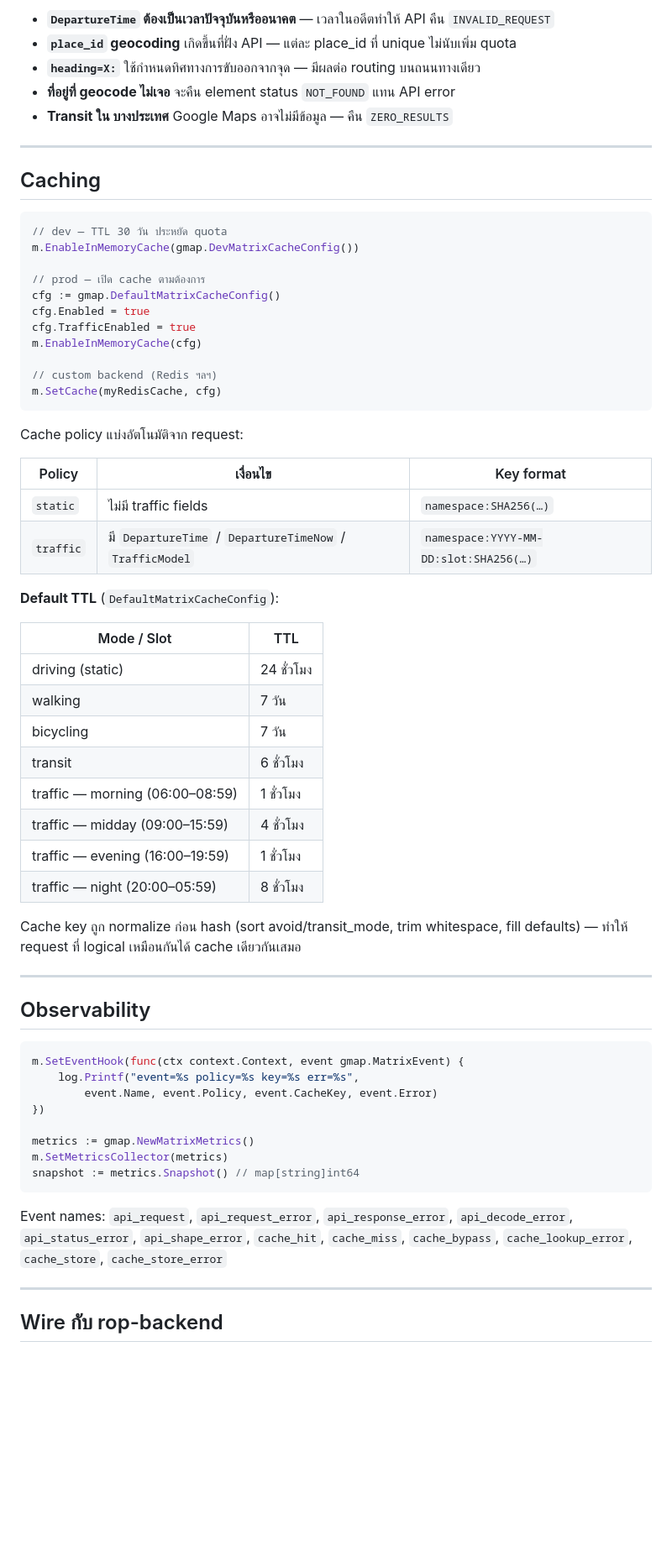
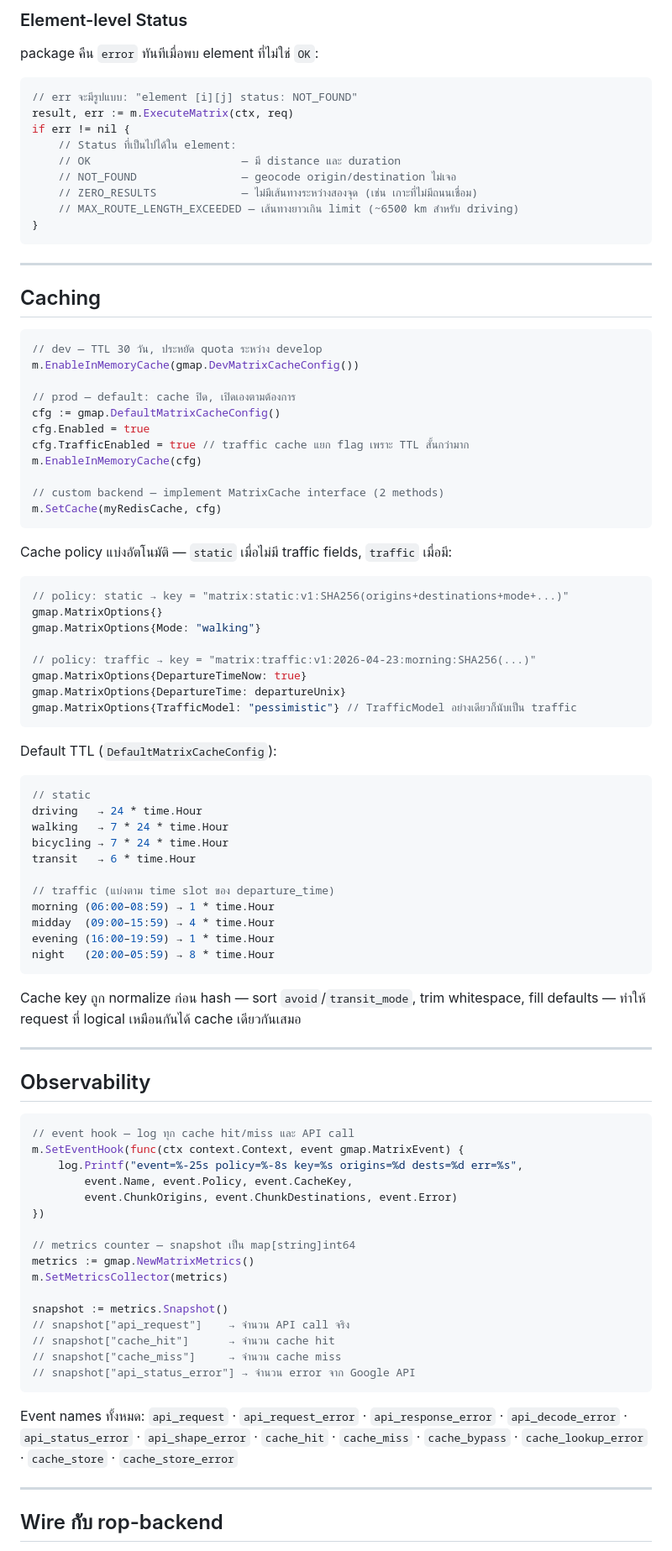
Before and after one commit to ROP-TEAM/rop-algorithm, a Markdown page: gmap/readme.md, the part around one of its changes. Shown at 84% size. GitHub-like rendering; blank space fills up the shorter version.

Commit message:
update gmap readme into code pattern

````diff
--- a/gmap/readme.md
+++ b/gmap/readme.md
@@ -185,66 +263,94 @@ package นี้ return `error` ทันทีเมื่อพบ element st
 
-- **`DepartureTime` ต้องเป็นเวลาปัจจุบันหรืออนาคต** — เวลาในอดีตทำให้ API คืน `INVALID_REQUEST`
-- **`place_id` geocoding** เกิดขึ้นที่ฝั่ง API — แต่ละ place_id ที่ unique ไม่นับเพิ่ม quota
-- **`heading=X:`** ใช้กำหนดทิศทางการขับออกจากจุด — มีผลต่อ routing บนถนนทางเดียว
-- **ที่อยู่ที่ geocode ไม่เจอ** จะคืน element status `NOT_FOUND` แทน API error
-- **Transit ใน บางประเทศ** Google Maps อาจไม่มีข้อมูล — คืน `ZERO_RESULTS`
+### Element-level Status
+
+package คืน `error` ทันทีเมื่อพบ element ที่ไม่ใช่ `OK`:
+
+```go
+// err จะมีรูปแบบ: "element [i][j] status: NOT_FOUND"
+result, err := m.ExecuteMatrix(ctx, req)
+if err != nil {
+    // Status ที่เป็นไปได้ใน element:
+    // OK                       — มี distance และ duration
+    // NOT_FOUND                — geocode origin/destination ไม่เจอ
+    // ZERO_RESULTS             — ไม่มีเส้นทางระหว่างสองจุด (เช่น เกาะที่ไม่มีถนนเชื่อม)
+    // MAX_ROUTE_LENGTH_EXCEEDED — เส้นทางยาวเกิน limit (~6500 km สำหรับ driving)
+}
+```
 
 ---
 
 ## Caching
 
 ```go
-// dev — TTL 30 วัน ประหยัด quota
+// dev — TTL 30 วัน, ประหยัด quota ระหว่าง develop
 m.EnableInMemoryCache(gmap.DevMatrixCacheConfig())
 
-// prod — เปิด cache ตามต้องการ
+// prod — default: cache ปิด, เปิดเองตามต้องการ
 cfg := gmap.DefaultMatrixCacheConfig()
 cfg.Enabled = true
-cfg.TrafficEnabled = true
+cfg.TrafficEnabled = true // traffic cache แยก flag เพราะ TTL สั้นกว่ามาก
 m.EnableInMemoryCache(cfg)
 
-// custom backend (Redis ฯลฯ)
+// custom backend — implement MatrixCache interface (2 methods)
 m.SetCache(myRedisCache, cfg)
 ```
 
-Cache policy แบ่งอัตโนมัติจาก request:
+Cache policy แบ่งอัตโนมัติ — `static` เมื่อไม่มี traffic fields, `traffic` เมื่อมี:
 
-| Policy | เงื่อนไข | Key format |
-|---|---|---|
-| `static` | ไม่มี traffic fields | `namespace:SHA256(…)` |
-| `traffic` | มี `DepartureTime` / `DepartureTimeNow` / `TrafficModel` | `namespace:YYYY-MM-DD:slot:SHA256(…)` |
+```go
+// policy: static → key = "matrix:static:v1:SHA256(origins+destinations+mode+...)"
+gmap.MatrixOptions{}
+gmap.MatrixOptions{Mode: "walking"}
 
-**Default TTL** (`DefaultMatrixCacheConfig`):
+// policy: traffic → key = "matrix:traffic:v1:2026-04-23:morning:SHA256(...)"
+gmap.MatrixOptions{DepartureTimeNow: true}
+gmap.MatrixOptions{DepartureTime: departureUnix}
+gmap.MatrixOptions{TrafficModel: "pessimistic"} // TrafficModel อย่างเดียวก็นับเป็น traffic
+```
 
-| Mode / Slot | TTL |
-|---|---|
-| driving (static) | 24 ชั่วโมง |
-| walking | 7 วัน |
-| bicycling | 7 วัน |
-| transit | 6 ชั่วโมง |
-| traffic — morning (06:00–08:59) | 1 ชั่วโมง |
-| traffic — midday (09:00–15:59) | 4 ชั่วโมง |
-| traffic — evening (16:00–19:59) | 1 ชั่วโมง |
-| traffic — night (20:00–05:59) | 8 ชั่วโมง |
+Default TTL (`DefaultMatrixCacheConfig`):
 
-Cache key ถูก normalize ก่อน hash (sort avoid/transit_mode, trim whitespace, fill defaults) — ทำให้ request ที่ logical เหมือนกันได้ cache เดียวกันเสมอ
+```go
+// static
+driving   → 24 * time.Hour
+walking   → 7 * 24 * time.Hour
+bicycling → 7 * 24 * time.Hour
+transit   → 6 * time.Hour
+
+// traffic (แบ่งตาม time slot ของ departure_time)
+morning (06:00–08:59) → 1 * time.Hour
+midday  (09:00–15:59) → 4 * time.Hour
+evening (16:00–19:59) → 1 * time.Hour
+night   (20:00–05:59) → 8 * time.Hour
+```
+
+Cache key ถูก normalize ก่อน hash — sort `avoid`/`transit_mode`, trim whitespace, fill defaults — ทำให้ request ที่ logical เหมือนกันได้ cache เดียวกันเสมอ
 
 ---
 
 ## Observability
 
 ```go
+// event hook — log ทุก cache hit/miss และ API call
 m.SetEventHook(func(ctx context.Context, event gmap.MatrixEvent) {
-    log.Printf("event=%s policy=%s key=%s err=%s",
-        event.Name, event.Policy, event.CacheKey, event.Error)
+    log.Printf("event=%-25s policy=%-8s key=%s origins=%d dests=%d err=%s",
+        event.Name, event.Policy, event.CacheKey,
+        event.ChunkOrigins, event.ChunkDestinations, event.Error)
 })
 
+// metrics counter — snapshot เป็น map[string]int64
 metrics := gmap.NewMatrixMetrics()
 m.SetMetricsCollector(metrics)
-snapshot := metrics.Snapshot() // map[string]int64
+
+snapshot := metrics.Snapshot()
+// snapshot["api_request"]    → จำนวน API call จริง
+// snapshot["cache_hit"]      → จำนวน cache hit
+// snapshot["cache_miss"]     → จำนวน cache miss
+// snapshot["api_status_error"] → จำนวน error จาก Google API
 ```
 
-Event names: `api_request`, `api_request_error`, `api_response_error`, `api_decode_error`, `api_status_error`, `api_shape_error`, `cache_hit`, `cache_miss`, `cache_bypass`, `cache_lookup_error`, `cache_store`, `cache_store_error`
+Event names ทั้งหมด:
+`api_request` · `api_request_error` · `api_response_error` · `api_decode_error` · `api_status_error` · `api_shape_error` · `cache_hit` · `cache_miss` · `cache_bypass` · `cache_lookup_error` · `cache_store` · `cache_store_error`
 
 ---
 
````
Also changed, not shown: other parts of gmap/readme.md (+215 -118 lines).
